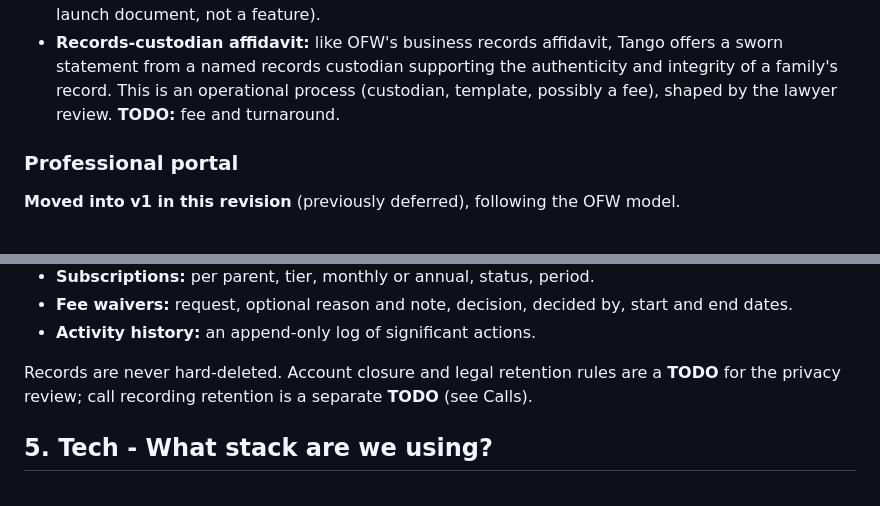
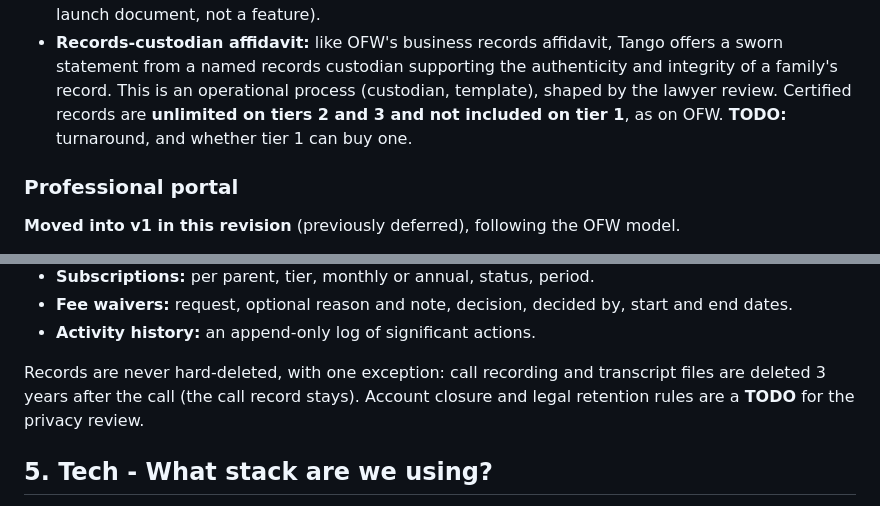
Before and after one commit to JordanNeeb/accordly, a Markdown page: blueprint/project-plan.md, 2 parts joined by grey strips. Rendered like a GitHub page.

```diff
--- a/blueprint/project-plan.md
+++ b/blueprint/project-plan.md
@@ -245,8 +267,9 @@ Not legal advice; the pre-launch lawyer review confirms this.
 - **Records-custodian affidavit:** like OFW's business records affidavit,
   Tango offers a sworn statement from a named records custodian supporting the
   authenticity and integrity of a family's record. This is an operational
-  process (custodian, template, possibly a fee), shaped by the lawyer review.
-  **TODO:** fee and turnaround.
+  process (custodian, template), shaped by the lawyer review. Certified
+  records are **unlimited on tiers 2 and 3 and not included on tier 1**, as on
+  OFW. **TODO:** turnaround, and whether tier 1 can buy one.
 
 ### Professional portal
 
@@ -334,9 +357,9 @@ fee waiver, and professional account.
   start and end dates.
 - **Activity history:** an append-only log of significant actions.
 
-Records are never hard-deleted. Account closure and legal retention rules are a
-**TODO** for the privacy review; call recording retention is a separate **TODO**
-(see Calls).
+Records are never hard-deleted, with one exception: call recording and
+transcript files are deleted 3 years after the call (the call record stays).
+Account closure and legal retention rules are a **TODO** for the privacy review.
 
 ## 5. Tech - What stack are we using?
 
```
Also changed, not shown: other parts of blueprint/project-plan.md (+50 -12 lines), blueprint/build-plan.md (+8 -11 lines), blueprint/context/project-overview.md (+31 -22 lines).
